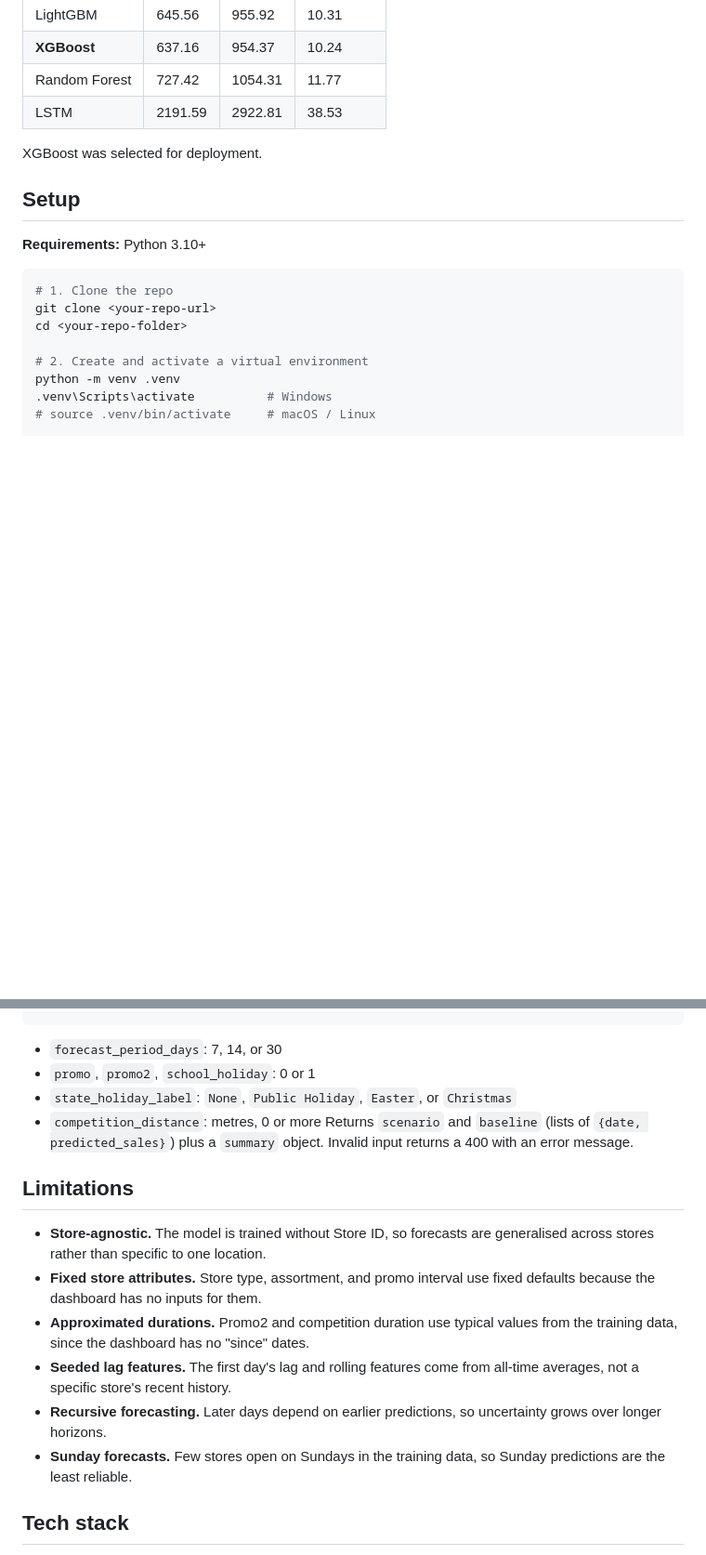
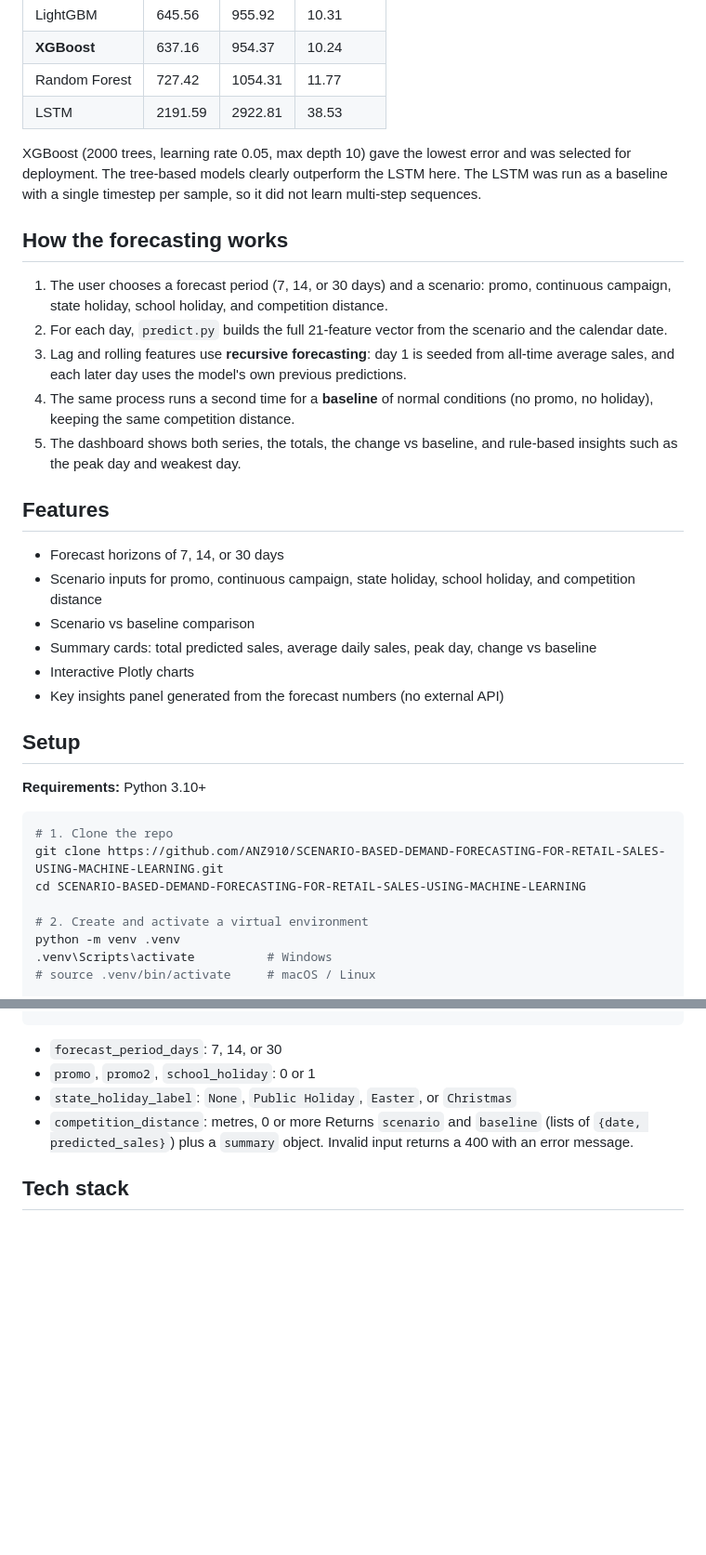
Before and after one commit to ANZ910/SCENARIO-BASED-DEMAND-FORECASTING-FOR-RETAIL-SALES-USING-MACHINE-LEARNING, a Markdown page: README.md, 2 parts joined by grey strips. Shown at 93% size. GitHub-like rendering; blank space fills up the shorter version.

````diff
--- a/README.md
+++ b/README.md
@@ -29,16 +132,31 @@ Evaluated on a time-ordered 80/20 split (no shuffling):
 | Random Forest | 727.42  | 1054.31 | 11.77    |
 | LSTM          | 2191.59 | 2922.81 | 38.53    |
 
-XGBoost was selected for deployment.
+XGBoost (2000 trees, learning rate 0.05, max depth 10) gave the lowest error and was selected for deployment. The tree-based models clearly outperform the LSTM here. The LSTM was run as a baseline with a single timestep per sample, so it did not learn multi-step sequences.
 
+## How the forecasting works
+
+1. The user chooses a forecast period (7, 14, or 30 days) and a scenario: promo, continuous campaign, state holiday, school holiday, and competition distance.
+2. For each day, `predict.py` builds the full 21-feature vector from the scenario and the calendar date.
+3. Lag and rolling features use **recursive forecasting**: day 1 is seeded from all-time average sales, and each later day uses the model's own previous predictions.
+4. The same process runs a second time for a **baseline** of normal conditions (no promo, no holiday), keeping the same competition distance.
+5. The dashboard shows both series, the totals, the change vs baseline, and rule-based insights such as the peak day and weakest day.
+## Features
+
+- Forecast horizons of 7, 14, or 30 days
+- Scenario inputs for promo, continuous campaign, state holiday, school holiday, and competition distance
+- Scenario vs baseline comparison
+- Summary cards: total predicted sales, average daily sales, peak day, change vs baseline
+- Interactive Plotly charts
+- Key insights panel generated from the forecast numbers (no external API)
 ## Setup
 
 **Requirements:** Python 3.10+
 
 ```bash
 # 1. Clone the repo
-git clone <your-repo-url>
-cd <your-repo-folder>
+git clone https://github.com/ANZ910/SCENARIO-BASED-DEMAND-FORECASTING-FOR-RETAIL-SALES-USING-MACHINE-LEARNING.git
+cd SCENARIO-BASED-DEMAND-FORECASTING-FOR-RETAIL-SALES-USING-MACHINE-LEARNING
 
 # 2. Create and activate a virtual environment
 python -m venv .venv
@@ -89,14 +207,6 @@ On the first run the model trains on the full dataset, which takes a few minutes
 - `competition_distance`: metres, 0 or more
 Returns `scenario` and `baseline` (lists of `{date, predicted_sales}`) plus a `summary` object. Invalid input returns a 400 with an error message.
 
-## Limitations
-
-- **Store-agnostic.** The model is trained without Store ID, so forecasts are generalised across stores rather than specific to one location.
-- **Fixed store attributes.** Store type, assortment, and promo interval use fixed defaults because the dashboard has no inputs for them.
-- **Approximated durations.** Promo2 and competition duration use typical values from the training data, since the dashboard has no "since" dates.
-- **Seeded lag features.** The first day's lag and rolling features come from all-time averages, not a specific store's recent history.
-- **Recursive forecasting.** Later days depend on earlier predictions, so uncertainty grows over longer horizons.
-- **Sunday forecasts.** Few stores open on Sundays in the training data, so Sunday predictions are the least reliable.
 ## Tech stack
 
 Python, Flask, XGBoost, pandas, NumPy, scikit-learn, LightGBM, TensorFlow/Keras (for the LSTM experiment), Plotly.js
````
Also changed, not shown: other parts of README.md (+120 -17 lines).
